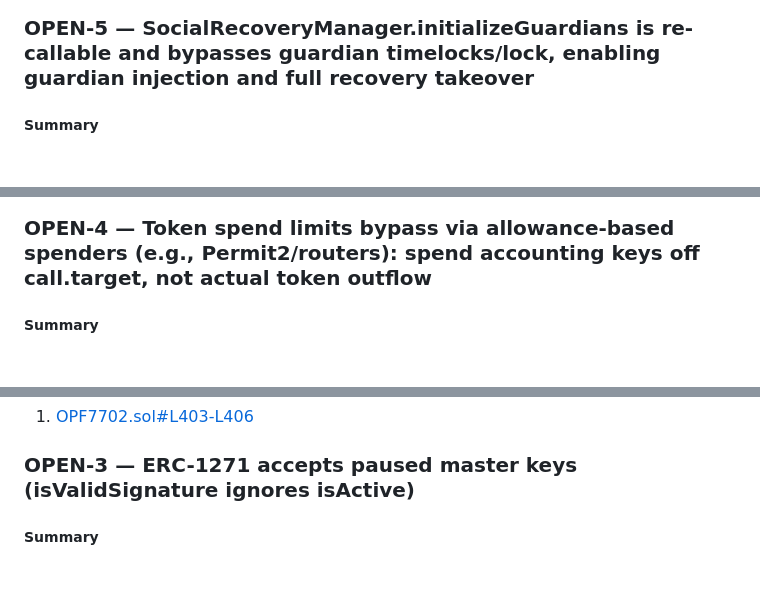
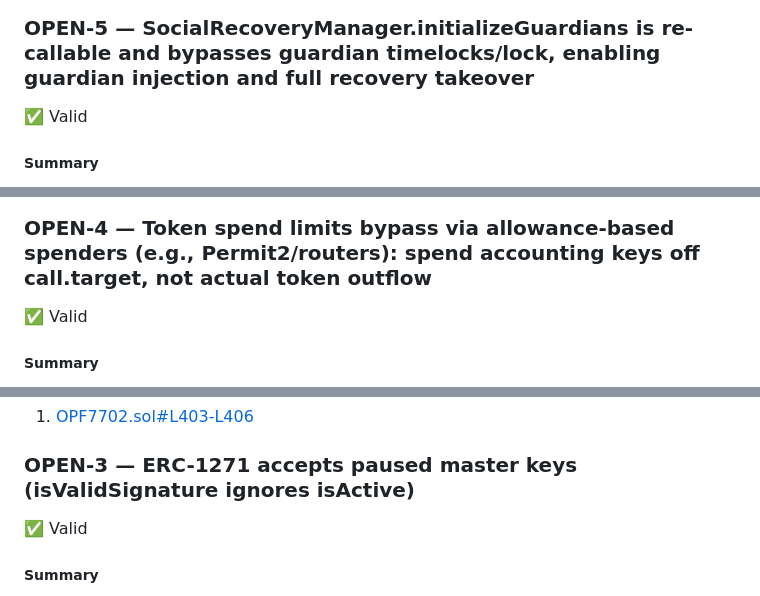
Before and after one commit to openfort-xyz/openfort-7702-account, a Markdown page: aiudit/cantina/audit.md, 3 parts joined by grey strips. GitHub-like rendering; blank space fills up the shorter version.

```diff
--- a/aiudit/cantina/audit.md
+++ b/aiudit/cantina/audit.md
@@ -873,7 +873,7 @@ Tests focused on ETH transfer via `call.value` and ERC‑20 transfers with suppo
 
 <a id="finding-open-5"></a>
 ### OPEN-5 — SocialRecoveryManager.initializeGuardians is re-callable and bypasses guardian timelocks/lock, enabling guardian injection and full recovery takeover
-
+✅ Valid
 ##### Summary
 
 `SocialRecoveryManager.initializeGuardians` is intended as a one-time bootstrap method to seed an account’s first guardian during initialization. However, it remains callable indefinitely and lacks the timelock, lock-state, and recovery-state protections enforced by all other guardian-mutating functions. Any caller able to make the account itself invoke this function—most realistically a compromised session key with permissive `canExecute` permissions—can immediately inject new attacker-controlled guardians without delay. Once inserted, these guardians can start and later complete recovery, enabling rotation of the master key to an attacker-owned key. This breaks core recovery-security invariants and collapses the intended trust and timelock model, allowing a full and persistent account takeover.
@@ -1188,7 +1188,7 @@ Tests only verify that `initializeGuardians` rejects non-account callers and tha
 
 <a id="finding-open-4"></a>
 ### OPEN-4 — Token spend limits bypass via allowance-based spenders (e.g., Permit2/routers): spend accounting keys off call.target, not actual token outflow
-
+✅ Valid
 ##### Summary
 
 The wallet’s spend-limiting mechanism enforces per‑token limits only when a session‑key call directly targets the token contract or transfers native ETH. When the call instead targets an allowance‑based spender such as a DEX router, Permit2-like contract, or aggregator, the validator does not attribute the token outflow to the underlying token. As a result, any pre‑existing ERC‑20 allowance can be used to drain tokens far beyond configured spend caps, provided the session key is permitted to call the spender. This bypass aligns with common real‑world wallet states, where lingering approvals to widely used spender contracts are typical. The enforcement gap allows a malicious or compromised session key to execute arbitrary pull‑based transfers without incrementing the token’s spend counter, breaking the intended “per‑token spend per period” safety rail and enabling direct loss of funds.
@@ -1422,7 +1422,7 @@ Tests focus only on direct calls to token contracts and do not model pull‑base
 
 <a id="finding-open-3"></a>
 ### OPEN-3 — ERC-1271 accepts paused master keys (isValidSignature ignores isActive)
-
+✅ Valid
 ##### Summary
 
 The ERC-1271 implementation in `OPF7702` incorrectly validates signatures from paused master keys. Although the key manager supports disabling keys via `pauseKey`, which sets `isActive = false`, the ERC-1271 validation paths only verify that the recovered key is marked as `masterKey` and never inspect its active state. As a result, external protocols relying on `IERC1271.isValidSignature` will continue to accept signatures from a paused master key even though ERC‑4337 user operations correctly reject those keys through `_keyValidation`. This inconsistency creates a revocation gap where users believe a compromised master key has been disabled, while it remains fully effective for off-chain approvals verified via ERC‑1271. The issue affects both EOA and WebAuthn signature paths and undermines the expected key‑lifecycle semantics.
```
Also changed, not shown: other parts of aiudit/cantina/audit.md (+5 -5 lines), aiudit/claude/audit.md (+2 -2 lines).
